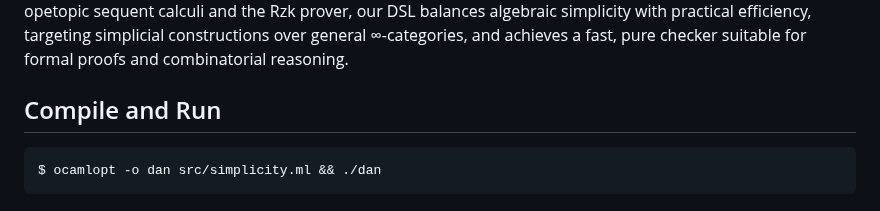
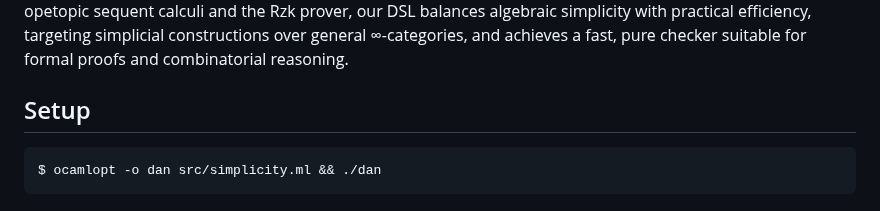
Before and after one commit to groupoid/dan, a Markdown page: README.md, the part around the change. Rendered like a GitHub page.

````diff
--- a/README.md
+++ b/README.md
@@ -21,7 +21,7 @@ type-theoretic foundation. Compared to opetopic sequent calculi and the Rzk prov
 simplicity with practical efficiency, targeting simplicial constructions over general ∞-categories,
 and achieves a fast, pure checker suitable for formal proofs and combinatorial reasoning.
 
-## Compile and Run
+## Setup
 
 ```
 $ ocamlopt -o dan src/simplicity.ml && ./dan
````
